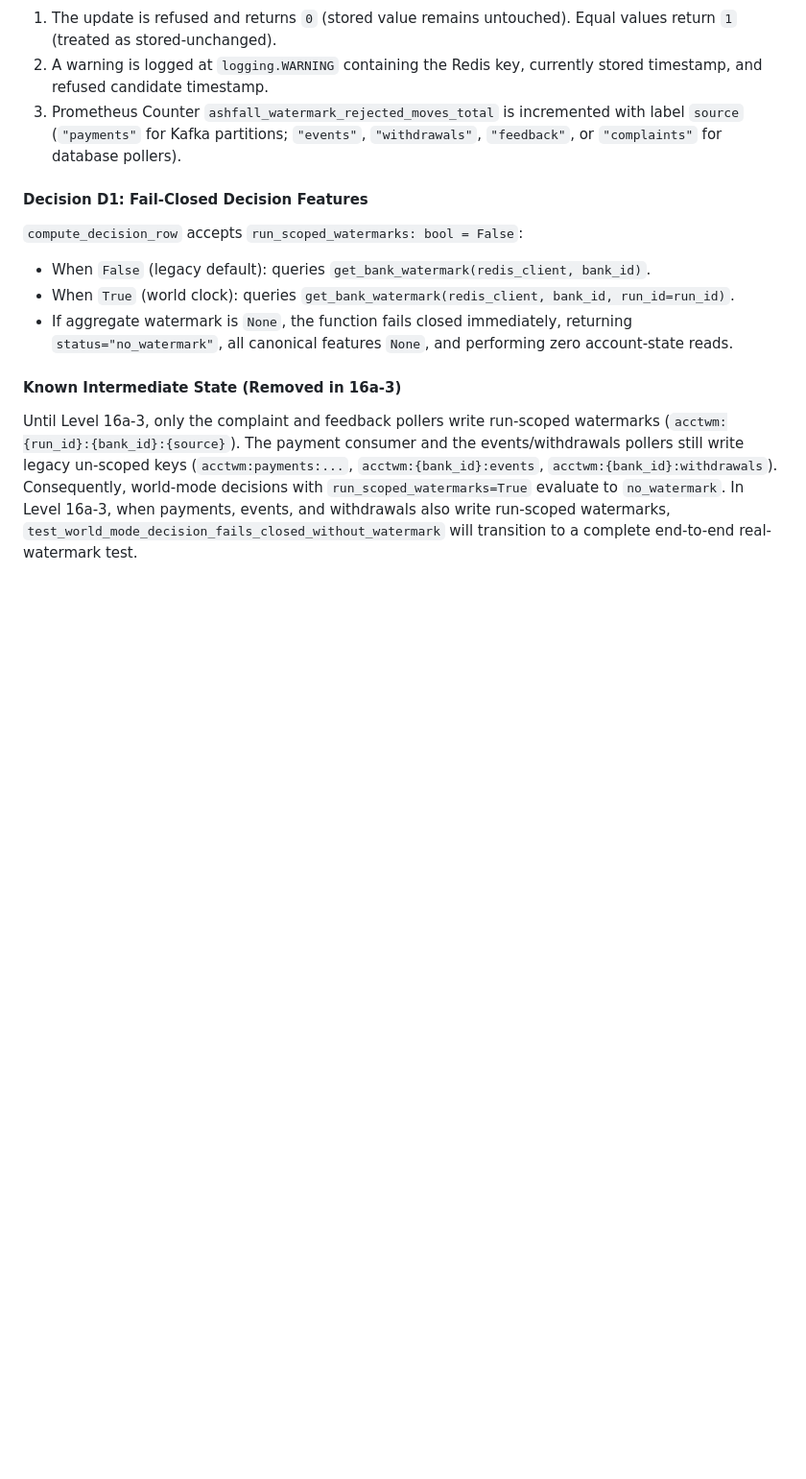
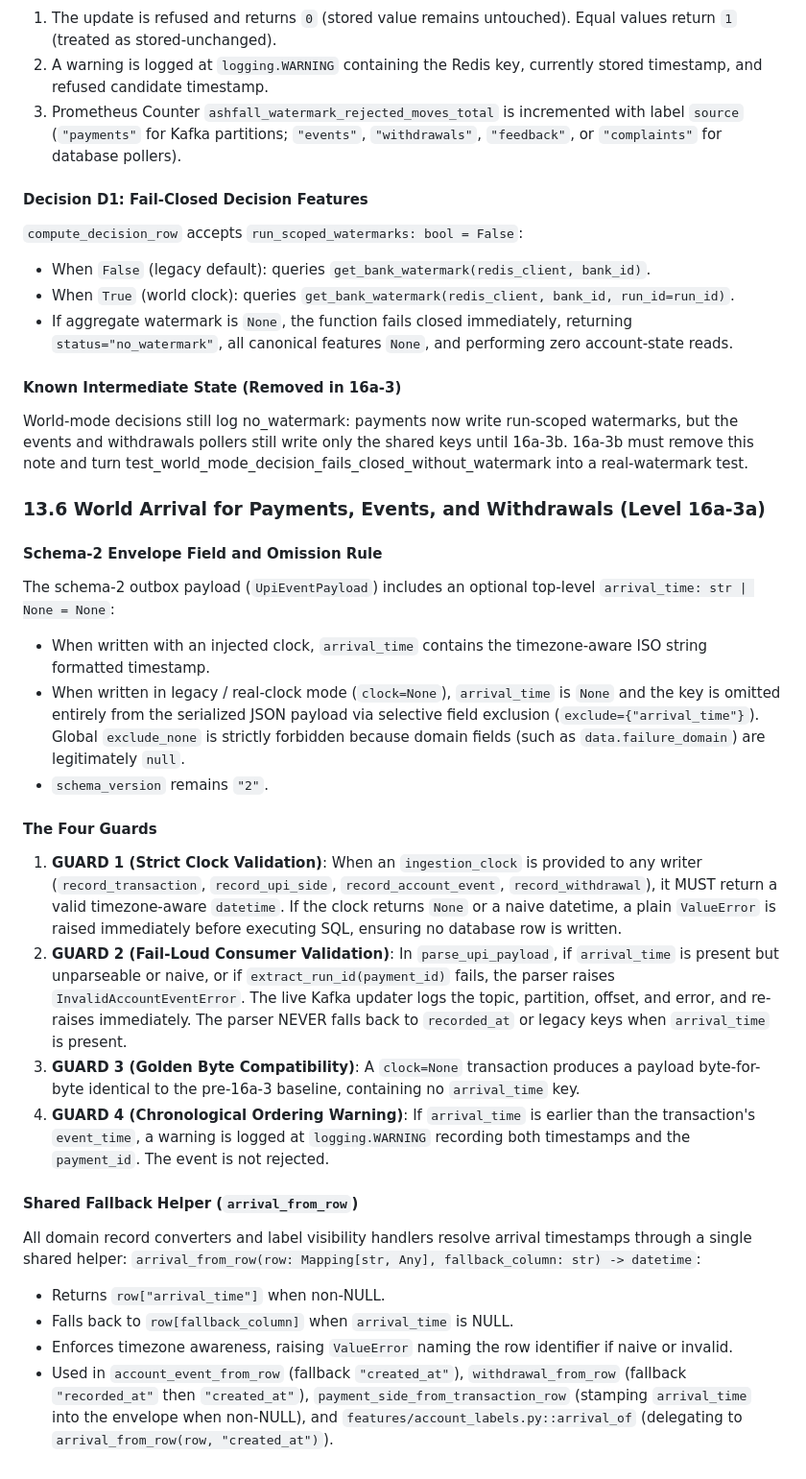
Before and after one commit to adithya-313/PROJECT--ashFALL, a Markdown page: docs/interfaces/account_state_contract.md, the part around one of its changes. Shown at 96% size. Rendered like a GitHub page; blank space fills up the shorter version.

Commit message:
docs(level-15): world arrival for payments, events and withdrawals

```diff
--- a/docs/interfaces/account_state_contract.md
+++ b/docs/interfaces/account_state_contract.md
@@ -454,4 +463,26 @@ Watermark updates execute via `SET_WATERMARK_LUA`. If a caller attempts to move
 - If aggregate watermark is `None`, the function fails closed immediately, returning `status="no_watermark"`, all canonical features `None`, and performing zero account-state reads.
 
 #### Known Intermediate State (Removed in 16a-3)
-Until Level 16a-3, only the complaint and feedback pollers write run-scoped watermarks (`acctwm:{run_id}:{bank_id}:{source}`). The payment consumer and the events/withdrawals pollers still write legacy un-scoped keys (`acctwm:payments:...`, `acctwm:{bank_id}:events`, `acctwm:{bank_id}:withdrawals`). Consequently, world-mode decisions with `run_scoped_watermarks=True` evaluate to `no_watermark`. In Level 16a-3, when payments, events, and withdrawals also write run-scoped watermarks, `test_world_mode_decision_fails_closed_without_watermark` will transition to a complete end-to-end real-watermark test.
+World-mode decisions still log no_watermark: payments now write run-scoped watermarks, but the events and withdrawals pollers still write only the shared keys until 16a-3b. 16a-3b must remove this note and turn test_world_mode_decision_fails_closed_without_watermark into a real-watermark test.
+
+### 13.6 World Arrival for Payments, Events, and Withdrawals (Level 16a-3a)
+
+#### Schema-2 Envelope Field and Omission Rule
+The schema-2 outbox payload (`UpiEventPayload`) includes an optional top-level `arrival_time: str | None = None`:
+- When written with an injected clock, `arrival_time` contains the timezone-aware ISO string formatted timestamp.
+- When written in legacy / real-clock mode (`clock=None`), `arrival_time` is `None` and the key is omitted entirely from the serialized JSON payload via selective field exclusion (`exclude={"arrival_time"}`). Global `exclude_none` is strictly forbidden because domain fields (such as `data.failure_domain`) are legitimately `null`.
+- `schema_version` remains `"2"`.
+
+#### The Four Guards
+1. **GUARD 1 (Strict Clock Validation)**: When an `ingestion_clock` is provided to any writer (`record_transaction`, `record_upi_side`, `record_account_event`, `record_withdrawal`), it MUST return a valid timezone-aware `datetime`. If the clock returns `None` or a naive datetime, a plain `ValueError` is raised immediately before executing SQL, ensuring no database row is written.
+2. **GUARD 2 (Fail-Loud Consumer Validation)**: In `parse_upi_payload`, if `arrival_time` is present but unparseable or naive, or if `extract_run_id(payment_id)` fails, the parser raises `InvalidAccountEventError`. The live Kafka updater logs the topic, partition, offset, and error, and re-raises immediately. The parser NEVER falls back to `recorded_at` or legacy keys when `arrival_time` is present.
+3. **GUARD 3 (Golden Byte Compatibility)**: A `clock=None` transaction produces a payload byte-for-byte identical to the pre-16a-3 baseline, containing no `arrival_time` key.
+4. **GUARD 4 (Chronological Ordering Warning)**: If `arrival_time` is earlier than the transaction's `event_time`, a warning is logged at `logging.WARNING` recording both timestamps and the `payment_id`. The event is not rejected.
+
+#### Shared Fallback Helper (`arrival_from_row`)
+All domain record converters and label visibility handlers resolve arrival timestamps through a single shared helper:
+`arrival_from_row(row: Mapping[str, Any], fallback_column: str) -> datetime`:
+- Returns `row["arrival_time"]` when non-NULL.
+- Falls back to `row[fallback_column]` when `arrival_time` is NULL.
+- Enforces timezone awareness, raising `ValueError` naming the row identifier if naive or invalid.
+- Used in `account_event_from_row` (fallback `"created_at"`), `withdrawal_from_row` (fallback `"recorded_at"` then `"created_at"`), `payment_side_from_transaction_row` (stamping `arrival_time` into the envelope when non-NULL), and `features/account_labels.py::arrival_of` (delegating to `arrival_from_row(row, "created_at")`).
```
Also changed, not shown: other parts of docs/interfaces/account_state_contract.md (+11 -2 lines).
